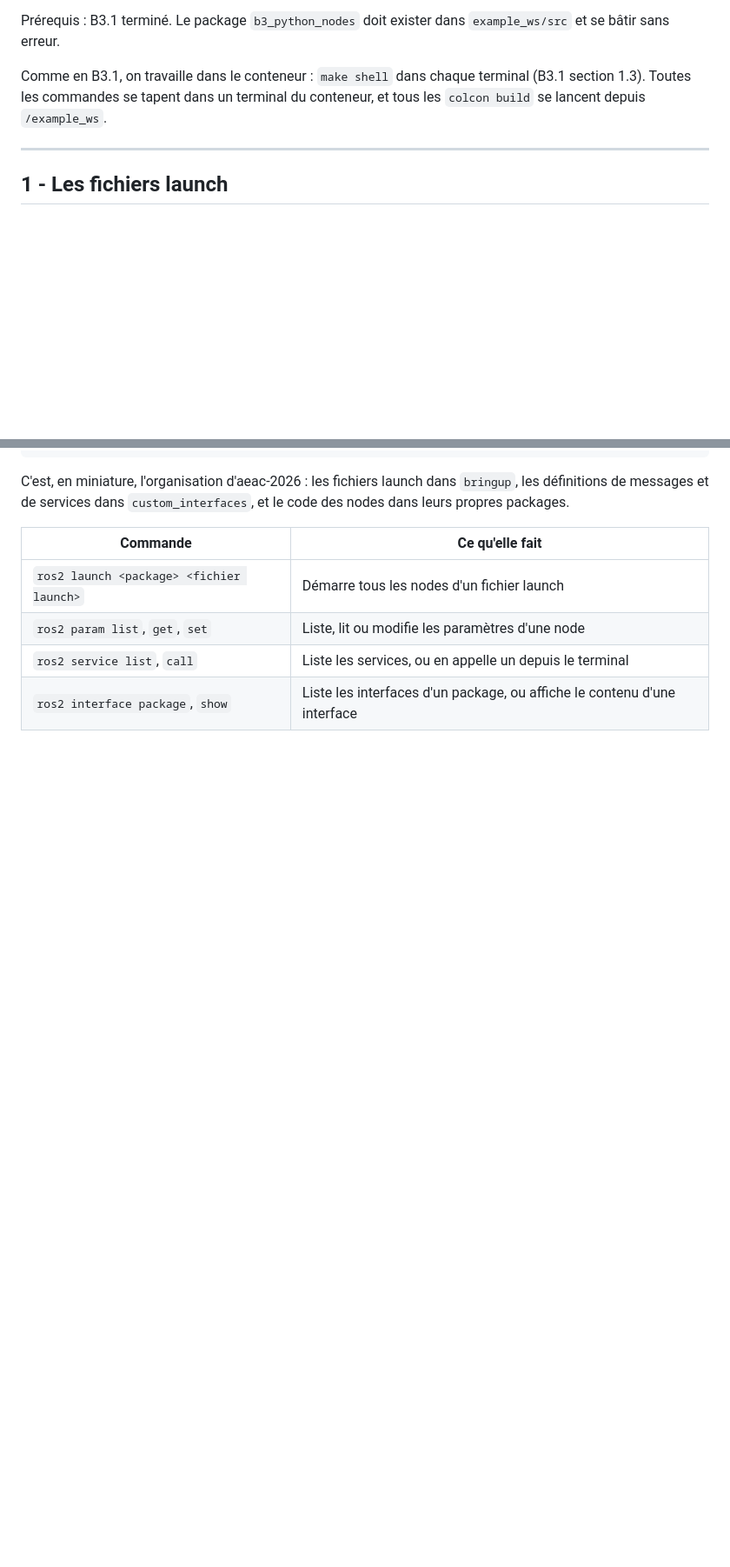
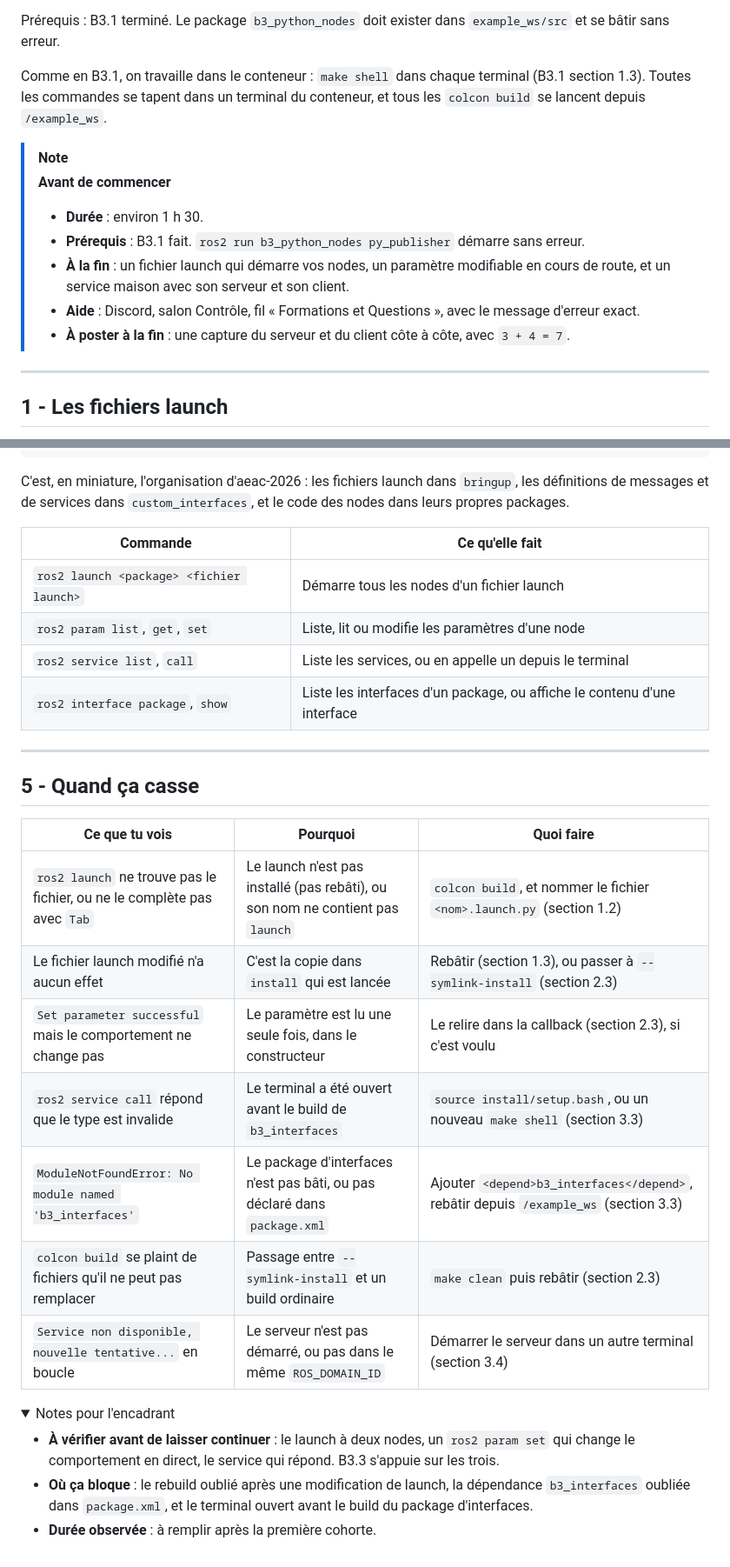
Before and after one commit to zenith-polymtl/Control-Formations, a Markdown page: B3 - ROS2/B3.2.md, 2 parts joined by grey strips. Shown at 87% size. Rendered like a GitHub page; folded sections open; blank space fills up the shorter version.

```diff
--- a/B3 - ROS2/B3.2.md
+++ b/B3 - ROS2/B3.2.md
@@ -13,6 +13,14 @@
 Prérequis : B3.1 terminé. Le package `b3_python_nodes` doit exister dans `example_ws/src` et se bâtir sans erreur.
 
 Comme en B3.1, on travaille dans le conteneur : `make shell` dans chaque terminal (B3.1 section 1.3). Toutes les commandes se tapent dans un terminal du conteneur, et tous les `colcon build` se lancent depuis `/example_ws`.
+
+> [!NOTE]
+> **Avant de commencer**
+> - **Durée** : environ 1 h 30.
+> - **Prérequis** : B3.1 fait. `ros2 run b3_python_nodes py_publisher` démarre sans erreur.
+> - **À la fin** : un fichier launch qui démarre vos nodes, un paramètre modifiable en cours de route, et un service maison avec son serveur et son client.
+> - **Aide** : Discord, salon Contrôle, fil « Formations et Questions », avec le message d'erreur exact.
+> - **À poster à la fin** : une capture du serveur et du client côte à côte, avec `3 + 4 = 7`.
 
 ---
 
@@ -690,3 +724,26 @@ C'est, en miniature, l'organisation d'aeac-2026 : les fichiers launch dans `brin
 | `ros2 param list`, `get`, `set` | Liste, lit ou modifie les paramètres d'une node |
 | `ros2 service list`, `call` | Liste les services, ou en appelle un depuis le terminal |
 | `ros2 interface package`, `show` | Liste les interfaces d'un package, ou affiche le contenu d'une interface |
+
+---
+
+## 5 - Quand ça casse
+
+| Ce que tu vois | Pourquoi | Quoi faire |
+|---|---|---|
+| `ros2 launch` ne trouve pas le fichier, ou ne le complète pas avec `Tab` | Le launch n'est pas installé (pas rebâti), ou son nom ne contient pas `launch` | `colcon build`, et nommer le fichier `<nom>.launch.py` (section 1.2) |
+| Le fichier launch modifié n'a aucun effet | C'est la copie dans `install` qui est lancée | Rebâtir (section 1.3), ou passer à `--symlink-install` (section 2.3) |
+| `Set parameter successful` mais le comportement ne change pas | Le paramètre est lu une seule fois, dans le constructeur | Le relire dans la callback (section 2.3), si c'est voulu |
+| `ros2 service call` répond que le type est invalide | Le terminal a été ouvert avant le build de `b3_interfaces` | `source install/setup.bash`, ou un nouveau `make shell` (section 3.3) |
+| `ModuleNotFoundError: No module named 'b3_interfaces'` | Le package d'interfaces n'est pas bâti, ou pas déclaré dans `package.xml` | Ajouter `<depend>b3_interfaces</depend>`, rebâtir depuis `/example_ws` (section 3.3) |
+| `colcon build` se plaint de fichiers qu'il ne peut pas remplacer | Passage entre `--symlink-install` et un build ordinaire | `make clean` puis rebâtir (section 2.3) |
+| `Service non disponible, nouvelle tentative...` en boucle | Le serveur n'est pas démarré, ou pas dans le même `ROS_DOMAIN_ID` | Démarrer le serveur dans un autre terminal (section 3.4) |
+
+<details>
+<summary>Notes pour l'encadrant</summary>
+
+- **À vérifier avant de laisser continuer** : le launch à deux nodes, un `ros2 param set` qui change le comportement en direct, le service qui répond. B3.3 s'appuie sur les trois.
+- **Où ça bloque** : le rebuild oublié après une modification de launch, la dépendance `b3_interfaces` oubliée dans `package.xml`, et le terminal ouvert avant le build du package d'interfaces.
+- **Durée observée** : à remplir après la première cohorte.
+
+</details>
```
Also changed, not shown: other parts of B3 - ROS2/B3.2.md (+29 -3 lines).
